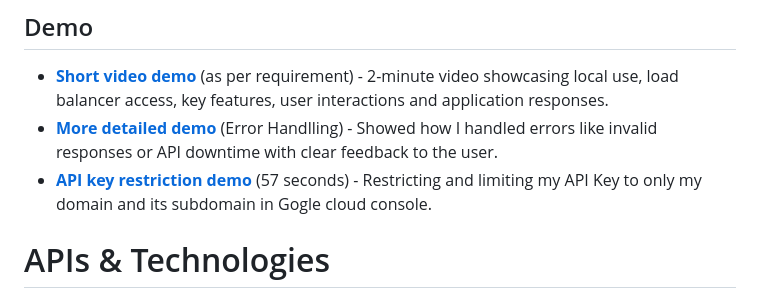
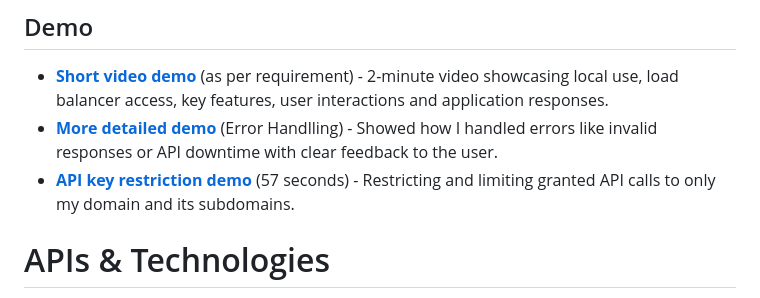
Before and after one commit to Mr-Eke/DueBoard, a Markdown page: README.md, the part around one of its changes. Drawn GitHub-style.

```diff
--- a/README.md
+++ b/README.md
@@ -11,7 +11,7 @@ It’s clear and to the point, but you can make it more concise and engaging:
 ## Demo
 - **[Short video demo](https://youtu.be/M2U6hr7TV3w?feature=shared)** (as per requirement) - 2-minute video showcasing local use, load balancer access, key features, user interactions and application responses.
 - **[More detailed demo]()** (Error Handlling) - Showed how I handled errors like invalid responses or API downtime with clear feedback to the user.
-- **[API key restriction demo](https://youtu.be/FpfiYzF_0x0)** (57 seconds) - Restricting and limiting my API Key to only my domain and its subdomain in Gogle cloud console.
+- **[API key restriction demo](https://youtu.be/FpfiYzF_0x0)** (57 seconds) - Restricting and limiting granted API calls to only my domain and its subdomains.
 
 # APIs & Technologies
 - **Google Calendar API:**
```
Also changed, not shown: other parts of README.md (+1 -0 lines).
